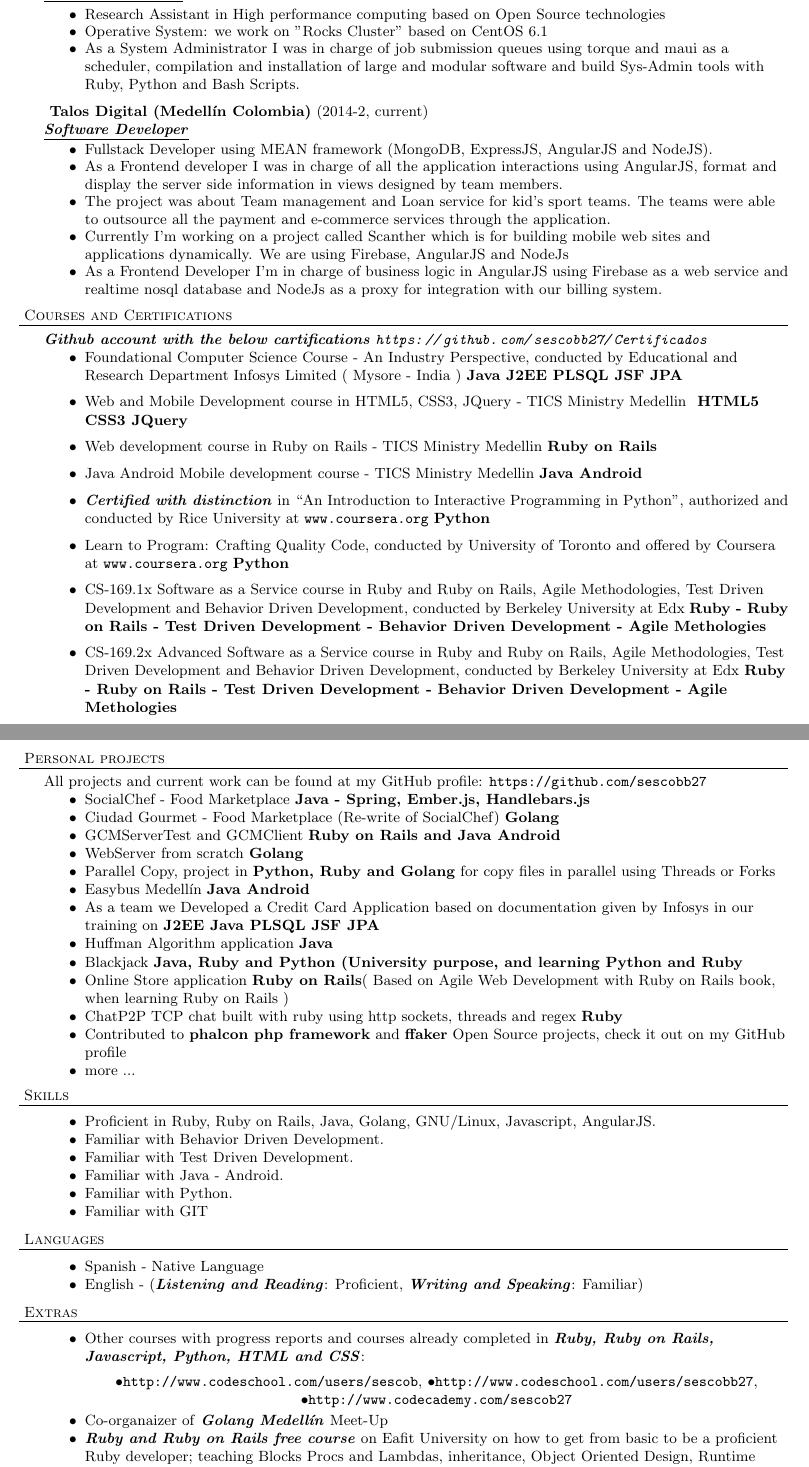
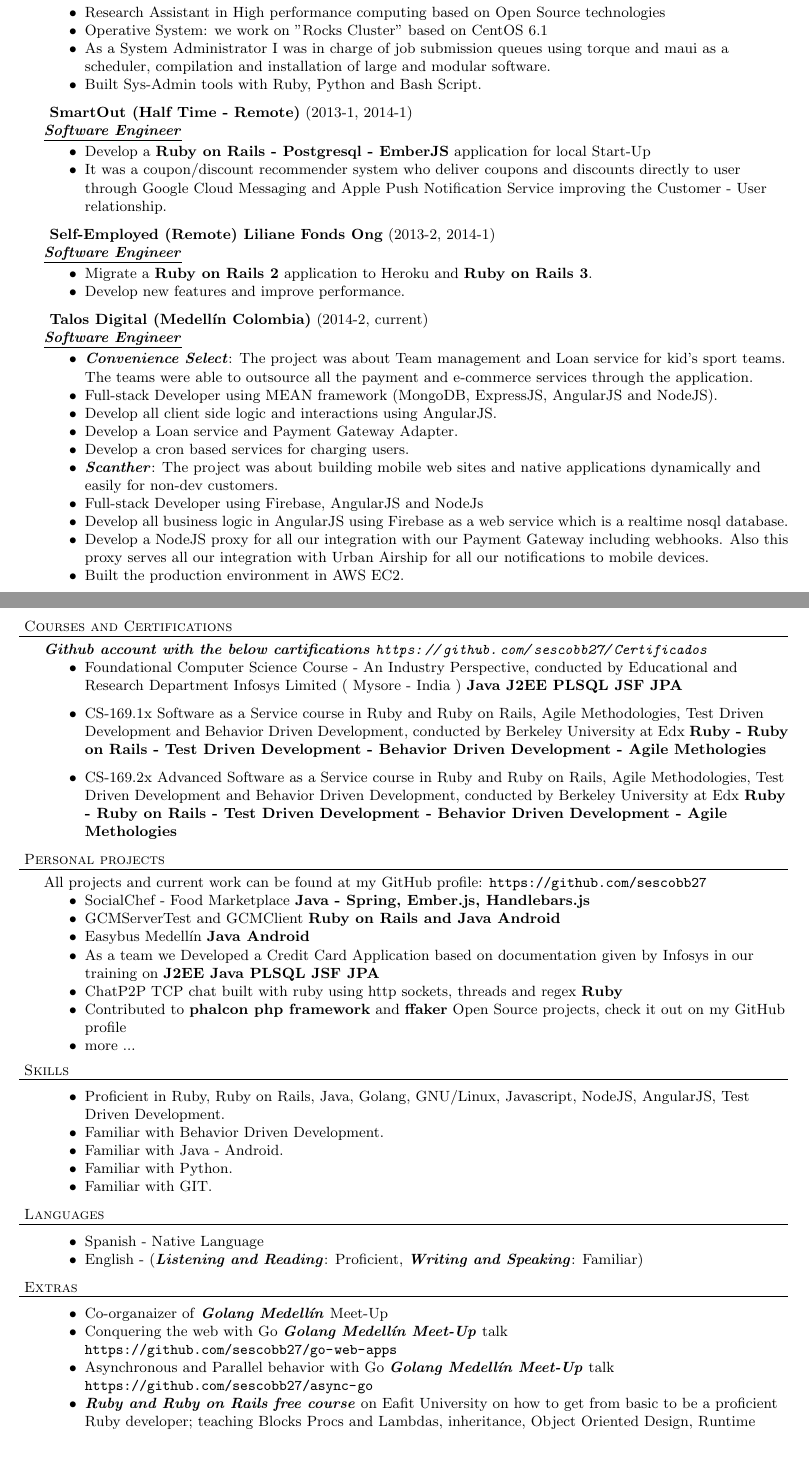
Before and after one commit to sescobb27/cv, a LaTeX CV (CV.tex): two parts of pages 1 and 2 of 2, joined at a grey line, cut so that both start at the same text, the shorter picture padded with empty space. Compiled offline with pdfLaTeX.

Commit message:
Update CV

```diff
--- a/CV.tex
+++ b/CV.tex
@@ -59,43 +59,42 @@
 \begin{achievements}
 \item Research Assistant in High performance computing based on Open Source technologies
 \item Operative System: we work on "Rocks Cluster" based on CentOS 6.1
-\item As a System Administrator I was in charge of job submission queues using torque and maui as a scheduler, compilation and installation of large and modular software and build Sys-Admin tools with Ruby, Python and Bash Scripts.
+\item As a System Administrator I was in charge of job submission queues using torque and maui as a scheduler, compilation and installation of large and modular software.
+\item Built Sys-Admin tools with Ruby, Python and Bash Script.
 \end{achievements}
 
-\employer{ Talos Digital (Medell\'in Colombia)}{2014-2, current}{Software Developer}
+\employer{ SmartOut (Half Time - Remote)}{2013-1, 2014-1}{Software Engineer}
 \begin{achievements}
-\item Fullstack Developer using MEAN framework  (MongoDB, ExpressJS, AngularJS and NodeJS).
-\item As a Frontend developer I was in charge of all the application interactions using AngularJS, format and display the server side information in views designed by team members.
-\item The project was about Team management and Loan service for kid's sport teams. The teams were able to outsource all the payment and e-commerce services through the application.
-\item Currently I'm working on a project called Scanther which is for building mobile web sites and applications dynamically. We are using Firebase, AngularJS and NodeJs
-\item As a Frontend Developer I'm in charge of business logic in AngularJS using Firebase as a web service and realtime nosql database and NodeJs as a proxy for integration with our billing system.
+\item Develop a \programming{Ruby on Rails - Postgresql - EmberJS} application for local Start-Up
+\item It was a coupon/discount recommender system who deliver coupons and discounts directly to user through Google Cloud Messaging and Apple Push Notification Service improving the Customer - User relationship.
 \end{achievements}
 
+\employer{ Self-Employed (Remote)  Liliane Fonds Ong}{2013-2, 2014-1}{Software Engineer}
+\begin{achievements}
+\item Migrate a \programming{Ruby on Rails 2} application to Heroku and \programming{Ruby on Rails 3}.
+\item Develop new features and improve performance.
+\end{achievements}
+
+\employer{ Talos Digital (Medell\'in Colombia)}{2014-2, current}{Software Engineer}
+\begin{achievements}
+\item \emphasys{Convenience Select}: The project was about Team management and Loan service for kid's sport teams. The teams were able to outsource all the payment and e-commerce services through the application.
+\item Full-stack Developer using MEAN framework  (MongoDB, ExpressJS, AngularJS and NodeJS).
+\item Develop all client side logic and interactions using AngularJS.
+\item Develop a Loan service and Payment Gateway Adapter.
+\item Develop a cron based services for charging users.
+\item \emphasys{Scanther}: The project was about building mobile web sites and native applications dynamically and easily for non-dev customers.
+\item Full-stack Developer using Firebase, AngularJS and NodeJs
+\item Develop all business logic in AngularJS using Firebase as a web service which is a realtime nosql database.
+\item Develop a NodeJS proxy for all our integration with our Payment Gateway including webhooks. Also this proxy serves all our integration with Urban Airship for all our notifications to mobile devices.
+\item Built the production environment in AWS EC2.
+\end{achievements}
+
+\newpage
 \header{Courses and Certifications}
 \emphasys{Github account with the below cartifications \url{https://github.com/sescobb27/Certificados}}
 \begin{achievements}
 \item Foundational Computer Science Course - An Industry Perspective, conducted by Educational and Research Department Infosys Limited ( Mysore - India )
 \programming{Java J2EE PLSQL JSF JPA}
-\end{achievements}
-\begin{achievements}
-\item Web and Mobile Development course in HTML5, CSS3, JQuery - TICS Ministry Medellin
-\programming{ HTML5 CSS3 JQuery }
-\end{achievements}
-\begin{achievements}
-\item{Web development course in Ruby on Rails - TICS Ministry Medellin}
-\programming{Ruby on Rails}
-\end{achievements}
-\begin{achievements}
-\item{Java Android Mobile development course - TICS Ministry Medellin}
-\programming{Java Android}
-\end{achievements}
-\begin{achievements}
-\item{\emphasys{Certified with distinction} in “An Introduction to Interactive Programming in Python”, authorized and conducted by Rice University at \url{www.coursera.org}}
-\programming{Python}
-\end{achievements}
-\begin{achievements}
-\item{Learn to Program: Crafting Quality Code, conducted by University of Toronto and offered by Coursera at \url{www.coursera.org}}
-\programming{Python}
 \end{achievements}
 \begin{achievements}
 \item{CS-169.1x Software as a Service course in Ruby and Ruby on Rails, Agile Methodologies, Test Driven Development and Behavior Driven Development, conducted by Berkeley University at Edx}
@@ -110,27 +109,20 @@
 All projects and current work can be found at my GitHub profile: \url{https://github.com/sescobb27}
 \begin{achievements}
 \item{SocialChef - Food Marketplace} \programming{Java - Spring, Ember.js, Handlebars.js}
-\item{Ciudad Gourmet - Food Marketplace (Re-write of SocialChef)} \programming{Golang}
 \item{GCMServerTest and GCMClient} \programming{Ruby on Rails and Java Android}
-\item{WebServer from scratch} \programming{Golang}
-\item{Parallel Copy, project in \programming{Python, Ruby and Golang} for copy files in parallel using Threads or Forks}
 \item{Easybus Medell\'in }\programming{Java Android}
 \item{As a team we Developed a Credit Card Application based on documentation given by Infosys in our training on \programming{J2EE Java PLSQL JSF JPA}}
-\item{Huffman Algorithm application \programming{Java}}
-\item{Blackjack \programming{Java, Ruby and Python (University purpose, and learning Python and Ruby}}
-\item{Online Store application \programming{Ruby on Rails}( Based on Agile Web Development with Ruby on Rails book, when learning Ruby on Rails )}
 \item{ChatP2P TCP chat built with ruby using http sockets, threads and regex \programming{Ruby}}
 \item{Contributed to \programming{phalcon php framework} and \programming{ffaker} Open Source projects, check it out on my GitHub profile}
 \item{more ...}
 \end{achievements}
 \header{Skills}
 \begin{achievements}
-\item {Proficient in Ruby, Ruby on Rails, Java, Golang, GNU/Linux, Javascript, AngularJS.}
+\item {Proficient in Ruby, Ruby on Rails, Java, Golang, GNU/Linux, Javascript, NodeJS, AngularJS, Test Driven Development.}
 \item {Familiar with Behavior Driven Development.}
-\item {Familiar with Test Driven Development.}
 \item {Familiar with Java - Android.}
 \item {Familiar with Python.}
-\item {Familiar with GIT}
+\item {Familiar with GIT.}
 \end{achievements}
 \header{Languages}
 \begin{achievements}
@@ -139,12 +131,8 @@
 \end{achievements}
 \header{Extras}
 \begin{achievements}
-\item{Other courses with progress reports and courses already completed in \emphasys{Ruby, Ruby on Rails, Javascript, Python, HTML and CSS}:}\\
-\begin{center}
-$\bullet$\url{http://www.codeschool.com/users/sescob},
-$\bullet$\url{http://www.codeschool.com/users/sescobb27},
-$\bullet$\url{http://www.codecademy.com/sescob27}
-\end{center}
 \item{Co-organaizer of \emphasys{Golang Medell\'in} Meet-Up}
+\item{Conquering the web with Go \emphasys{Golang Medell\'in Meet-Up} talk \url{https://github.com/sescobb27/go-web-apps}}
+\item{Asynchronous and Parallel behavior with Go \emphasys{Golang Medell\'in Meet-Up} talk \url{https://github.com/sescobb27/async-go}}
 \item{\emphasys{Ruby and Ruby on Rails free course} on Eafit University on how to get from basic to be a proficient Ruby developer; teaching Blocks Procs and Lambdas, inheritance, Object Oriented Design, Runtime evaluation, Modules, Test Driven Development (TDD), Dependency Injection and more. Introduction on how to setup a Ruby on Rails project, Perfect Flow, Rails layers and how to develop and understand each layer. 2013 - 2 \url{https://github.com/sescobb27/CursoRubyRoR}}
 \item{Article on how to build a TCP Chat using ruby. \url{http://www.sitepoint.com/ruby-tcp-chat/}}
```
Also changed, not shown: CV.tex (5 more changed lines).
